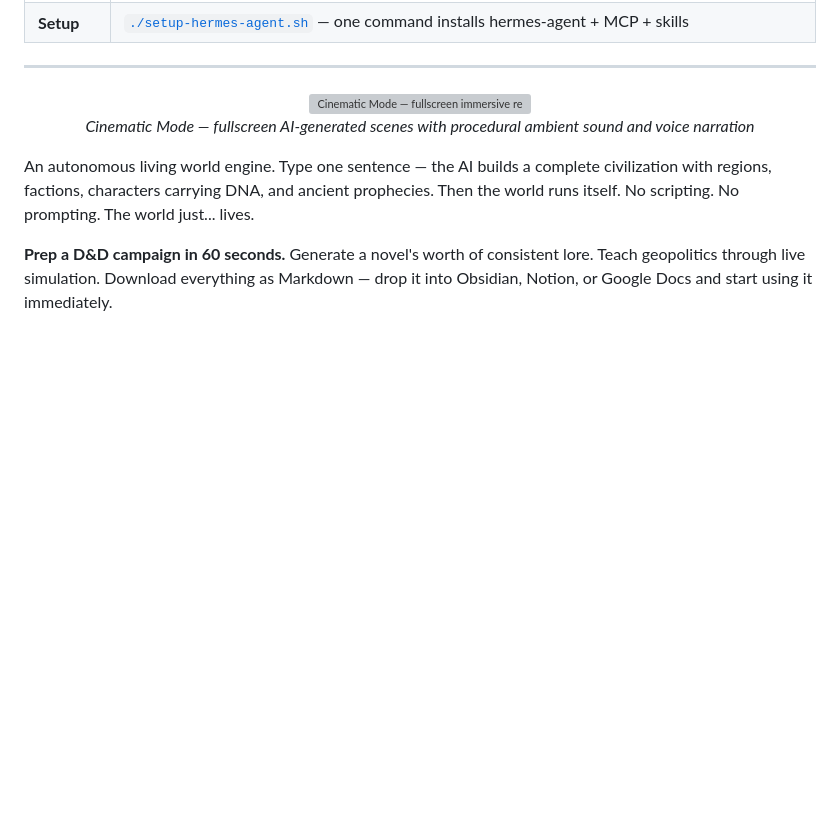
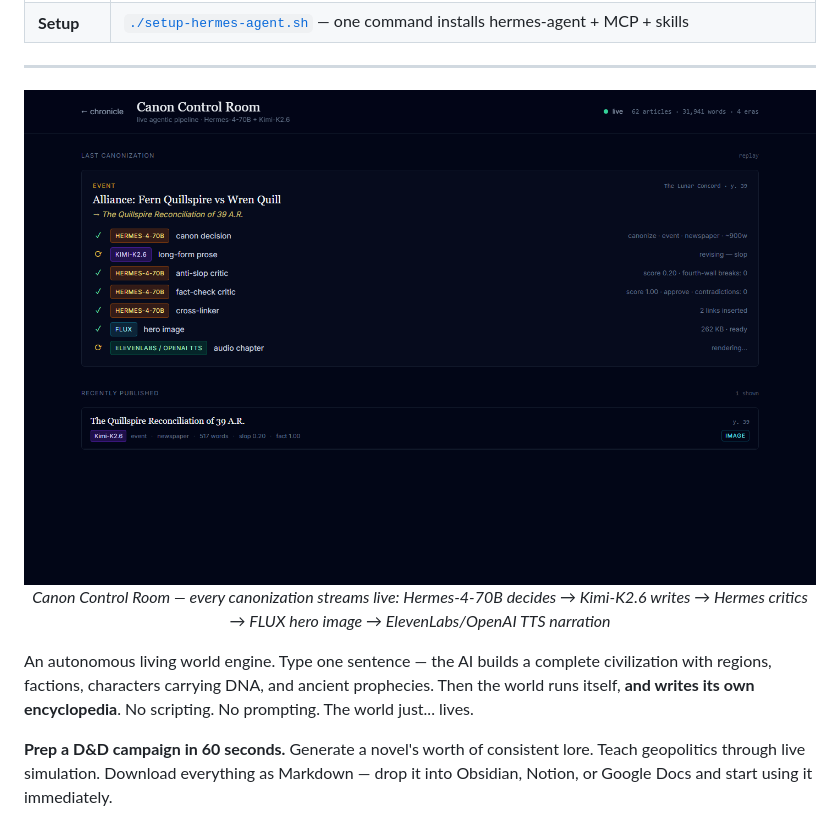
Before and after one commit to Ridwannurudeen/hermes-genesis, a Markdown page: README.md, the part around one of its changes. GitHub-like rendering; pictures changed too: docs/screenshots/control-room.png (added); blank space fills up the shorter version; grey boxes are pictures that could not be loaded.

```diff
--- a/README.md
+++ b/README.md
@@ -75,12 +75,12 @@ The full deploy runbook is at [`deploy/chroniclon.md`](deploy/chroniclon.md).
 ---
 
 <p align="center">
-  <img src="docs/screenshots/cinematic-mode.png" alt="Cinematic Mode — fullscreen immersive replay with AI-generated scenes" width="100%">
+  <img src="docs/screenshots/control-room.png" alt="Canon Control Room — live agentic pipeline" width="100%">
   <br>
-  <em>Cinematic Mode — fullscreen AI-generated scenes with procedural ambient sound and voice narration</em>
+  <em>Canon Control Room — every canonization streams live: Hermes-4-70B decides → Kimi-K2.6 writes → Hermes critics → FLUX hero image → ElevenLabs/OpenAI TTS narration</em>
 </p>
 
-An autonomous living world engine. Type one sentence — the AI builds a complete civilization with regions, factions, characters carrying DNA, and ancient prophecies. Then the world runs itself. No scripting. No prompting. The world just... lives.
+An autonomous living world engine. Type one sentence — the AI builds a complete civilization with regions, factions, characters carrying DNA, and ancient prophecies. Then the world runs itself, **and writes its own encyclopedia**. No scripting. No prompting. The world just... lives.
 
 **Prep a D&D campaign in 60 seconds.** Generate a novel's worth of consistent lore. Teach geopolitics through live simulation. Download everything as Markdown — drop it into Obsidian, Notion, or Google Docs and start using it immediately.
 
```
Also changed, not shown: other parts of README.md (+42 -39 lines), docs/screenshots/chronicle-home.png (added), docs/screenshots/landing.png, docs/screenshots/regen.png (added), 1 other file.
